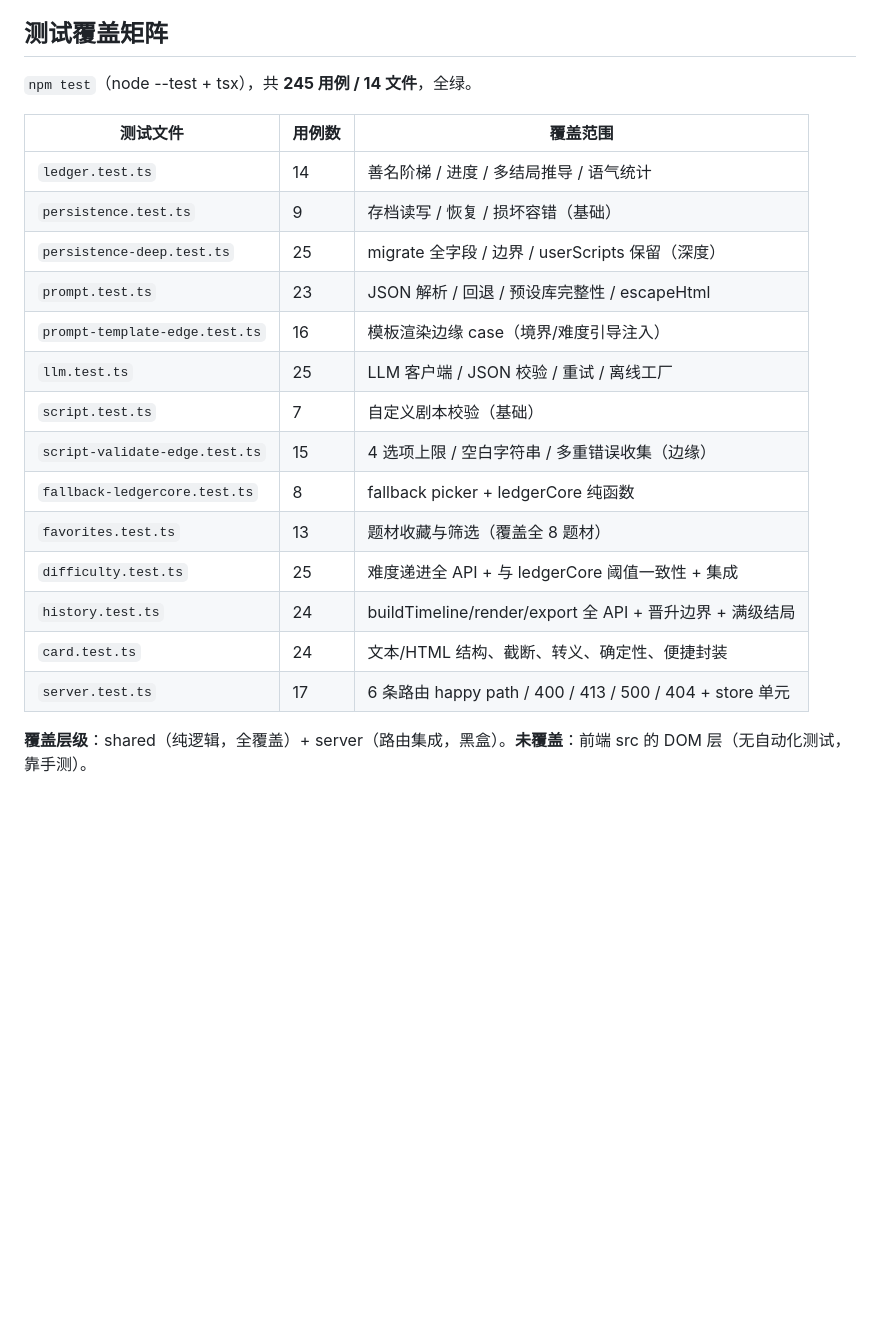
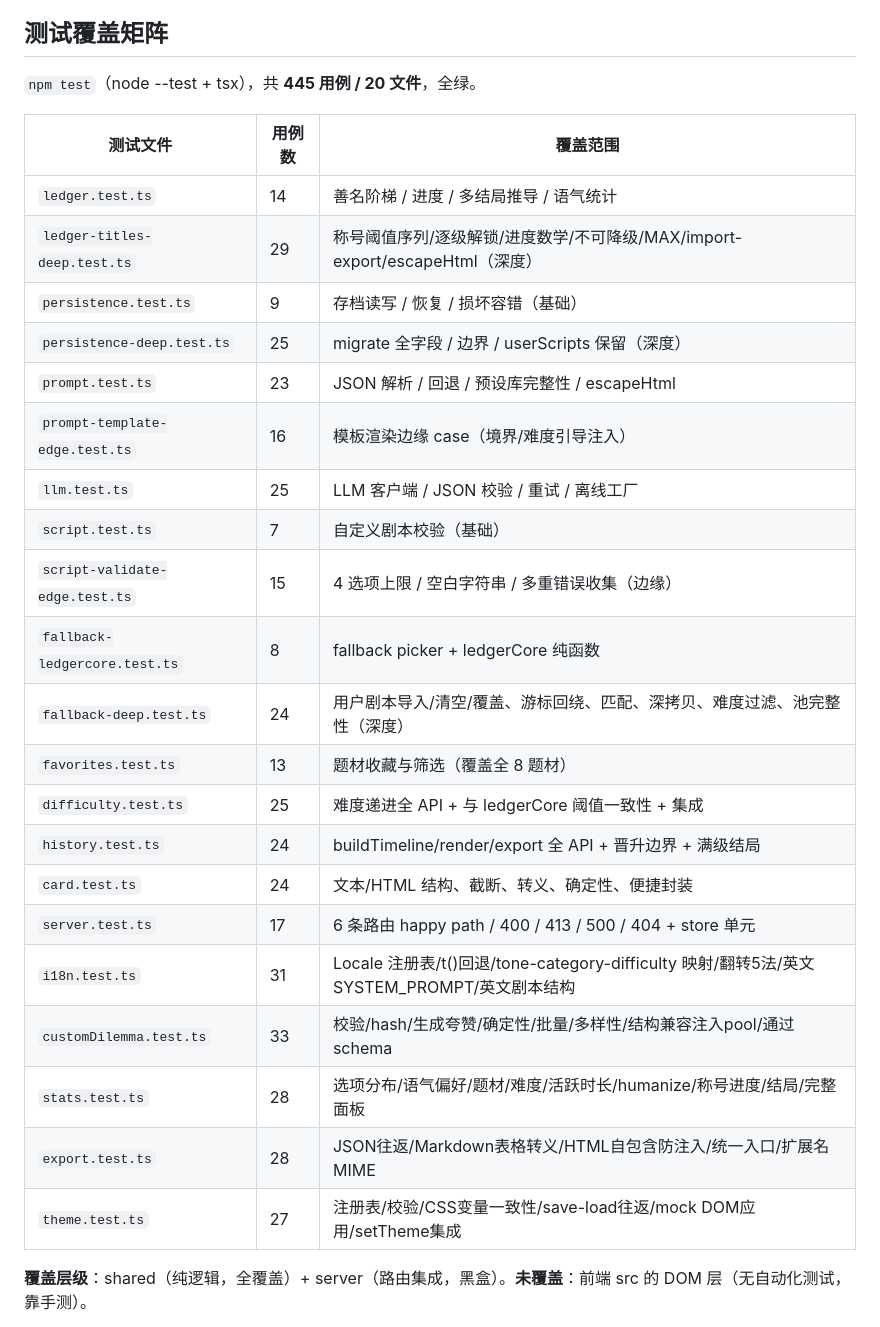
Before and after one commit to V-T-V/dashan, a Markdown page: AGENTS.md, the part around one of its changes. Drawn GitHub-style; blank space fills up the shorter version.

```diff
--- a/AGENTS.md
+++ b/AGENTS.md
@@ -56,11 +61,12 @@
 
 ## 测试覆盖矩阵
 
-`npm test`（node --test + tsx），共 **245 用例 / 14 文件**，全绿。
+`npm test`（node --test + tsx），共 **445 用例 / 20 文件**，全绿。
 
 | 测试文件                       | 用例数 | 覆盖范围                                                 |
 | ------------------------------ | ------ | -------------------------------------------------------- |
 | `ledger.test.ts`               | 14     | 善名阶梯 / 进度 / 多结局推导 / 语气统计                  |
+| `ledger-titles-deep.test.ts`   | 29     | 称号阈值序列/逐级解锁/进度数学/不可降级/MAX/import-export/escapeHtml（深度）|
 | `persistence.test.ts`          | 9      | 存档读写 / 恢复 / 损坏容错（基础）                       |
 | `persistence-deep.test.ts`     | 25     | migrate 全字段 / 边界 / userScripts 保留（深度）         |
 | `prompt.test.ts`               | 23     | JSON 解析 / 回退 / 预设库完整性 / escapeHtml             |
@@ -69,11 +75,17 @@
 | `script.test.ts`               | 7      | 自定义剧本校验（基础）                                   |
 | `script-validate-edge.test.ts` | 15     | 4 选项上限 / 空白字符串 / 多重错误收集（边缘）           |
 | `fallback-ledgercore.test.ts`  | 8      | fallback picker + ledgerCore 纯函数                      |
+| `fallback-deep.test.ts`        | 24     | 用户剧本导入/清空/覆盖、游标回绕、匹配、深拷贝、难度过滤、池完整性（深度）|
 | `favorites.test.ts`            | 13     | 题材收藏与筛选（覆盖全 8 题材）                          |
 | `difficulty.test.ts`           | 25     | 难度递进全 API + 与 ledgerCore 阈值一致性 + 集成         |
 | `history.test.ts`              | 24     | buildTimeline/render/export 全 API + 晋升边界 + 满级结局 |
 | `card.test.ts`                 | 24     | 文本/HTML 结构、截断、转义、确定性、便捷封装             |
 | `server.test.ts`               | 17     | 6 条路由 happy path / 400 / 413 / 500 / 404 + store 单元 |
+| `i18n.test.ts`                 | 31     | Locale 注册表/t()回退/tone-category-difficulty 映射/翻转5法/英文SYSTEM_PROMPT/英文剧本结构|
+| `customDilemma.test.ts`        | 33     | 校验/hash/生成夸赞/确定性/批量/多样性/结构兼容注入pool/通过schema|
+| `stats.test.ts`                | 28     | 选项分布/语气偏好/题材/难度/活跃时长/humanize/称号进度/结局/完整面板|
+| `export.test.ts`               | 28     | JSON往返/Markdown表格转义/HTML自包含防注入/统一入口/扩展名MIME|
+| `theme.test.ts`                | 27     | 注册表/校验/CSS变量一致性/save-load往返/mock DOM应用/setTheme集成|
 
 **覆盖层级**：shared（纯逻辑，全覆盖）+ server（路由集成，黑盒）。**未覆盖**：前端 src 的 DOM 层（无自动化测试，靠手测）。
 
```
Also changed, not shown: other parts of AGENTS.md (+28 -9 lines).
